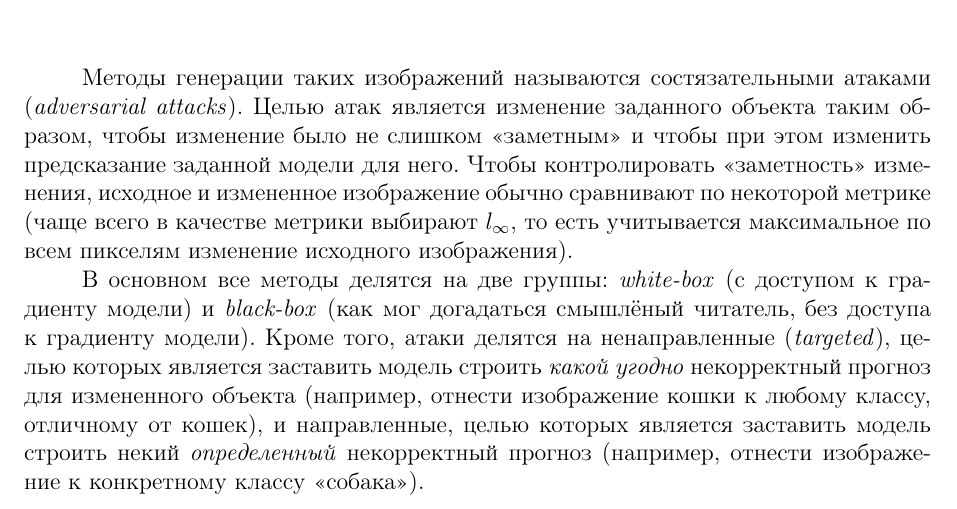
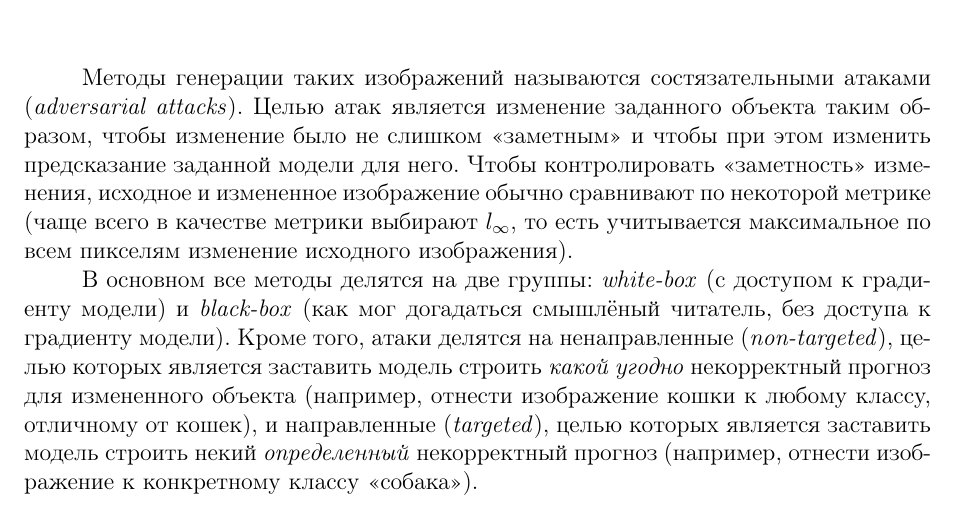
Before and after one commit to esokolov/ml-course-hse, a LaTeX document (2019-spring/seminars/sem22-interpreting.tex): part of page 8 of 9, cut so that both start at the same text. The pictures show the PDF file 2019-spring/seminars/sem22-interpreting.pdf that the author committed with the source.

Commit message:
fixed typo

```diff
--- a/2019-spring/seminars/sem22-interpreting.tex
+++ b/2019-spring/seminars/sem22-interpreting.tex
@@ -185,7 +185,7 @@ I_{\text{up}, \text{loss}} (x_i, x)
 
 
 \par Методы генерации таких изображений называются состязательными атаками (\emph{adversarial attacks}). Целью атак является изменение заданного объекта таким образом, чтобы изменение было не слишком <<заметным>> и чтобы при этом изменить предсказание заданной модели для него. Чтобы контролировать <<заметность>> изменения, исходное и измененное изображение обычно сравнивают по некоторой метрике (чаще всего в качестве метрики выбирают $l_{\infty}$, то есть учитывается максимальное по всем пикселям изменение исходного изображения).
-\par В основном все методы делятся на две группы: \emph{white-box} (с доступом к градиенту модели) и \emph{black-box} (как мог догадаться смышлёный читатель, без доступа к градиенту модели). Кроме того, атаки делятся на ненаправленные (\emph{targeted}), целью которых является заставить модель строить \emph{какой угодно} некорректный прогноз для измененного объекта (например, отнести изображение кошки к любому классу, отличному от кошек), и направленные, целью которых является заставить модель строить некий \emph{определенный} некорректный прогноз (например, отнести изображение к конкретному классу <<собака>>).
+\par В основном все методы делятся на две группы: \emph{white-box} (с доступом к градиенту модели) и \emph{black-box} (как мог догадаться смышлёный читатель, без доступа к градиенту модели). Кроме того, атаки делятся на ненаправленные (\emph{non-targeted}), целью которых является заставить модель строить \emph{какой угодно} некорректный прогноз для измененного объекта (например, отнести изображение кошки к любому классу, отличному от кошек), и направленные (\emph{targeted}), целью которых является заставить модель строить некий \emph{определенный} некорректный прогноз (например, отнести изображение к конкретному классу <<собака>>).
 \newpage
 \par В рамках атаки, можно, например, можно генерировать объект, решая следующую оптимизационную задачу:
 
```
Also changed, not shown: 2019-spring/seminars/sem22-interpreting.pdf.
